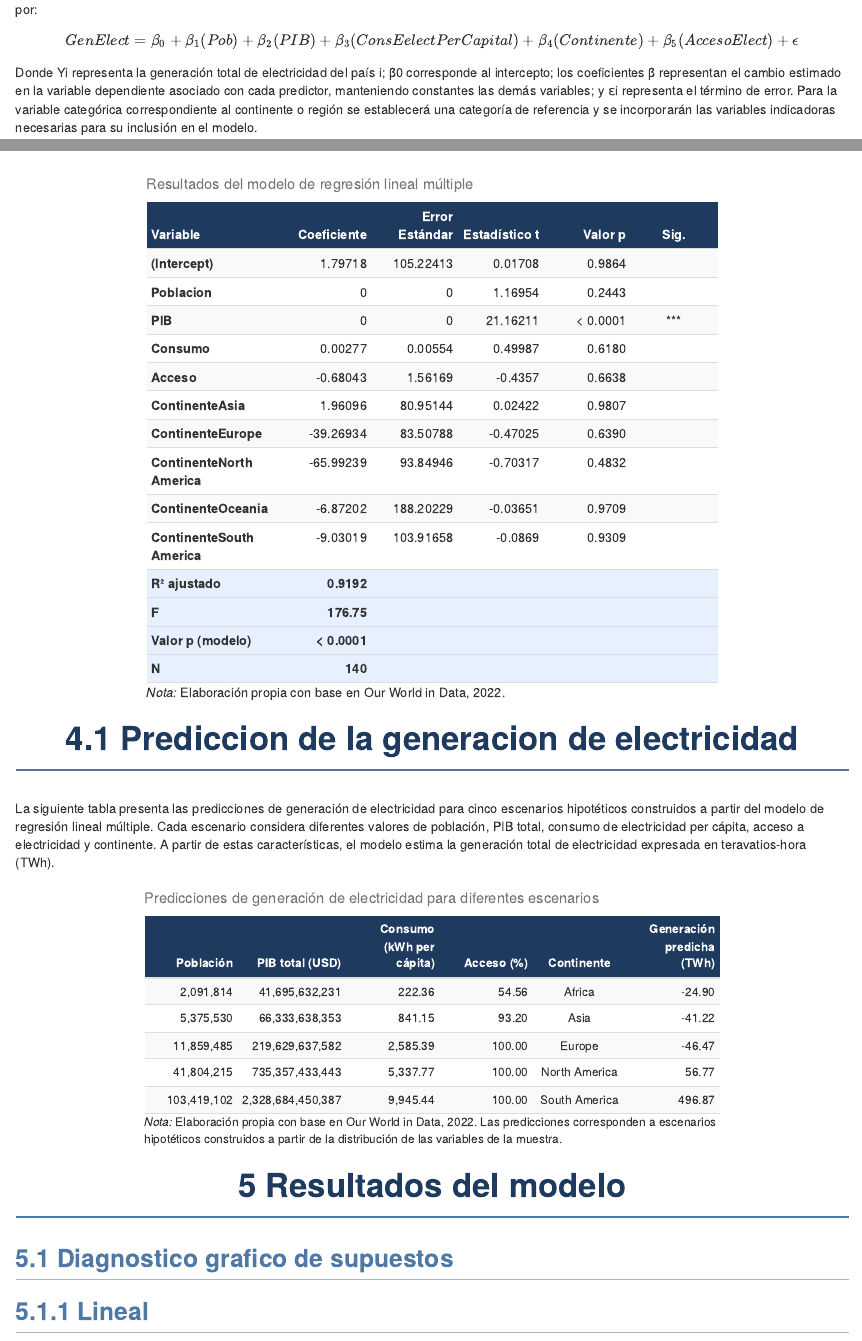
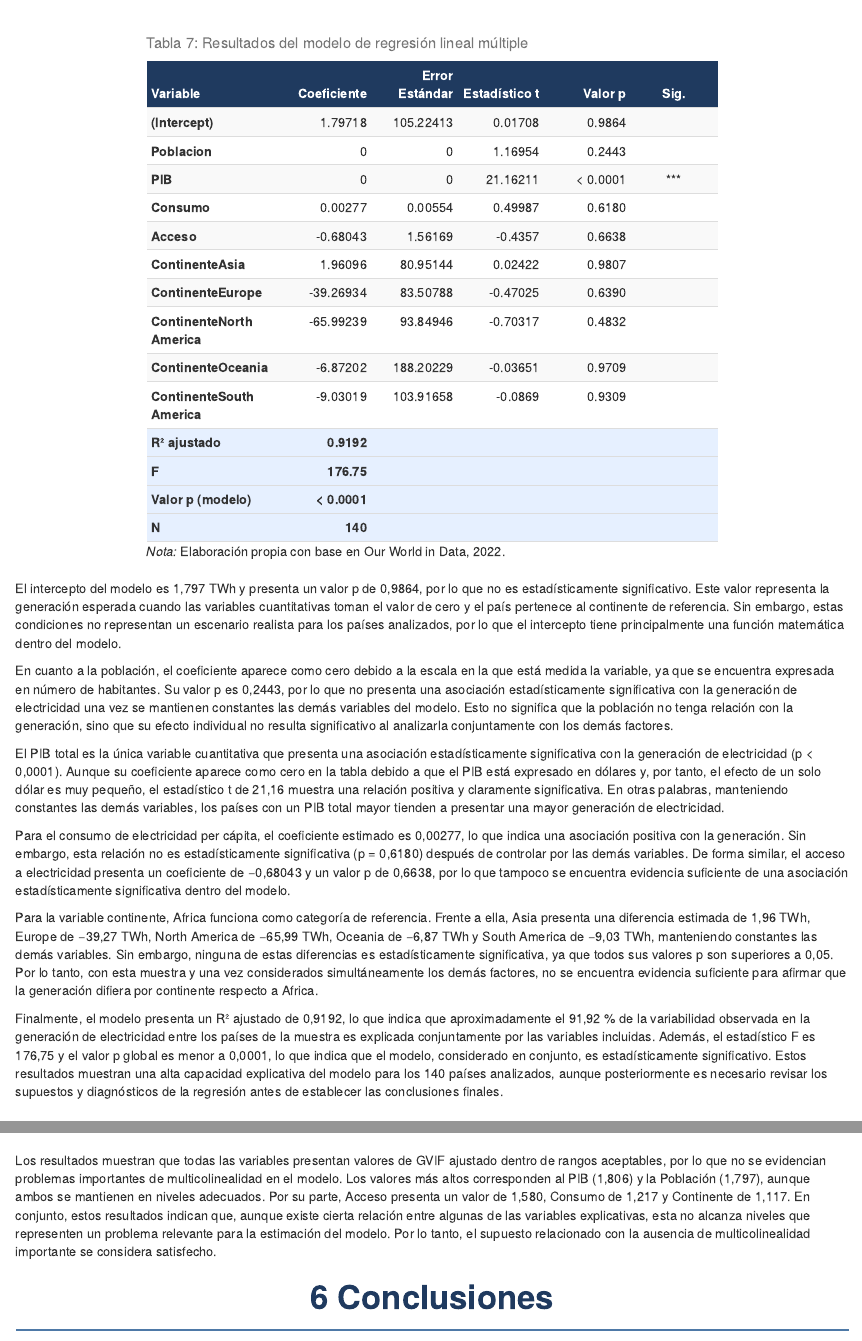
Before and after one commit to Mendoza0107/Gestion-caso-1-, an R Markdown document (Caso 1 codigo.Rmd): the page in a window 1100 px wide, from 1360 px down before the commit and from 9020 px down after it, and a second part further down, joined at a grey line. Rendered offline with R 4.5, knitr and Pandoc, with nearby package versions; some code elsewhere in the file could not run offline.

Commit message:
Adelante unas cositas

````diff
--- a/Caso 1 codigo.Rmd
+++ b/Caso 1 codigo.Rmd
@@ -1394,7 +1394,7 @@
 
 kbl(
   tabla_final,
-  caption = "Resultados del modelo de regresión lineal múltiple",
+  caption = "Tabla 7: Resultados del modelo de regresión lineal múltiple",
   align = c("l", "r", "r", "r", "r", "c")
 ) %>%
   kable_styling(
@@ -1424,168 +1424,22 @@
 ```
 
 
-# 4.1 Prediccion de la generacion de electricidad
-
-La siguiente tabla presenta las predicciones de generación de electricidad para cinco escenarios hipotéticos construidos a partir del modelo de regresión lineal múltiple. Cada escenario considera diferentes valores de población, PIB total, consumo de electricidad per cápita, acceso a electricidad y continente. A partir de estas características, el modelo estima la generación total de electricidad expresada en teravatios-hora (TWh).
-
-```{r Predicciones}
-```{r predicciones}
-
-# ============================================================
-# PREPARAR VARIABLE CATEGÓRICA
-# ============================================================
-
-Base_datos$Continente <- factor(Base_datos$Continente)
-
-
-# ============================================================
-# ESTIMAR EL MODELO
-# ============================================================
-
-Modelo_final <- lm(
-  Generacion ~ Poblacion + PIB + Consumo + Acceso + Continente,
-  data = Base_datos
-)
-
-
-# ============================================================
-# CREAR CINCO ESCENARIOS HIPOTÉTICOS
-# ============================================================
-
-escenarios <- data.frame(
-
-  Poblacion = as.numeric(c(
-    quantile(Base_datos$Poblacion, 0.10, na.rm = TRUE),
-    quantile(Base_datos$Poblacion, 0.25, na.rm = TRUE),
-    quantile(Base_datos$Poblacion, 0.50, na.rm = TRUE),
-    quantile(Base_datos$Poblacion, 0.75, na.rm = TRUE),
-    quantile(Base_datos$Poblacion, 0.90, na.rm = TRUE)
-  )),
-
-  PIB = as.numeric(c(
-    quantile(Base_datos$PIB, 0.10, na.rm = TRUE),
-    quantile(Base_datos$PIB, 0.25, na.rm = TRUE),
-    quantile(Base_datos$PIB, 0.50, na.rm = TRUE),
-    quantile(Base_datos$PIB, 0.75, na.rm = TRUE),
-    quantile(Base_datos$PIB, 0.90, na.rm = TRUE)
-  )),
-
-  Consumo = as.numeric(c(
-    quantile(Base_datos$Consumo, 0.10, na.rm = TRUE),
-    quantile(Base_datos$Consumo, 0.25, na.rm = TRUE),
-    quantile(Base_datos$Consumo, 0.50, na.rm = TRUE),
-    quantile(Base_datos$Consumo, 0.75, na.rm = TRUE),
-    quantile(Base_datos$Consumo, 0.90, na.rm = TRUE)
-  )),
-
-  Acceso = as.numeric(c(
-    quantile(Base_datos$Acceso, 0.10, na.rm = TRUE),
-    quantile(Base_datos$Acceso, 0.25, na.rm = TRUE),
-    quantile(Base_datos$Acceso, 0.50, na.rm = TRUE),
-    quantile(Base_datos$Acceso, 0.75, na.rm = TRUE),
-    quantile(Base_datos$Acceso, 0.90, na.rm = TRUE)
-  )),
-
-  Continente = c(
-    "Africa",
-    "Asia",
-    "Europe",
-    "North America",
-    "South America"
-  )
-)
-
-
-# ============================================================
-# IGUALAR LOS NIVELES DE CONTINENTE CON LA BASE ORIGINAL
-# ============================================================
-
-escenarios$Continente <- factor(
-  escenarios$Continente,
-  levels = levels(Base_datos$Continente)
-)
-
-
-# ============================================================
-# CALCULAR LA GENERACIÓN PREDICHA
-# ============================================================
-
-escenarios$Generacion_predicha <- predict(
-  Modelo_final,
-  newdata = escenarios
-)
-
-
-# ============================================================
-# PREPARAR TABLA
-# ============================================================
-
-tabla_predicciones <- escenarios %>%
-  mutate(
-    Poblacion = round(Poblacion, 0),
-    PIB = round(PIB, 0),
-    Consumo = round(Consumo, 2),
-    Acceso = round(Acceso, 2),
-    Generacion_predicha = round(Generacion_predicha, 2)
-  ) %>%
-  rename(
-    `Población` = Poblacion,
-    `PIB total (USD)` = PIB,
-    `Consumo (kWh per cápita)` = Consumo,
-    `Acceso (%)` = Acceso,
-    `Continente` = Continente,
-    `Generación predicha (TWh)` = Generacion_predicha
-  )
-
-
-# ============================================================
-# MOSTRAR TABLA
-# ============================================================
-
-kbl(
-  tabla_predicciones,
-  caption = "Predicciones de generación de electricidad para diferentes escenarios",
-  align = c("r", "r", "r", "r", "c", "r"),
-  format.args = list(
-    big.mark = ",",
-    decimal.mark = ".",
-    scientific = FALSE
-  )
-) %>%
-  kable_styling(
-    bootstrap_options = c(
-      "striped",
-      "hover",
-      "condensed"
-    ),
-    full_width = FALSE,
-    font_size = 13,
-    position = "center"
-  ) %>%
-  row_spec(
-    0,
-    background = "#1F3A5F",
-    color = "white",
-    bold = TRUE
-  ) %>%
-  column_spec(
-    1:6,
-    width = "2.7cm"
-  ) %>%
-  footnote(
-    general = paste(
-      "Elaboración propia con base en Our World in Data, 2022.",
-      "Las predicciones corresponden a escenarios hipotéticos construidos",
-      "a partir de la distribución de las variables de la muestra."
-    ),
-    general_title = "Nota:",
-    footnote_as_chunk = TRUE
-  )
-
-```
+El intercepto del modelo es 1,797 TWh y presenta un valor p de 0,9864, por lo que no es estadísticamente significativo. Este valor representa la generación esperada cuando las variables cuantitativas toman el valor de cero y el país pertenece al continente de referencia. Sin embargo, estas condiciones no representan un escenario realista para los países analizados, por lo que el intercepto tiene principalmente una función matemática dentro del modelo.
+
+En cuanto a la población, el coeficiente aparece como cero debido a la escala en la que está medida la variable, ya que se encuentra expresada en número de habitantes. Su valor p es 0,2443, por lo que no presenta una asociación estadísticamente significativa con la generación de electricidad una vez se mantienen constantes las demás variables del modelo. Esto no significa que la población no tenga relación con la generación, sino que su efecto individual no resulta significativo al analizarla conjuntamente con los demás factores.
+
+El PIB total es la única variable cuantitativa que presenta una asociación estadísticamente significativa con la generación de electricidad (p < 0,0001). Aunque su coeficiente aparece como cero en la tabla debido a que el PIB está expresado en dólares y, por tanto, el efecto de un solo dólar es muy pequeño, el estadístico t de 21,16 muestra una relación positiva y claramente significativa. En otras palabras, manteniendo constantes las demás variables, los países con un PIB total mayor tienden a presentar una mayor generación de electricidad.
+
+Para el consumo de electricidad per cápita, el coeficiente estimado es 0,00277, lo que indica una asociación positiva con la generación. Sin embargo, esta relación no es estadísticamente significativa (p = 0,6180) después de controlar por las demás variables. De forma similar, el acceso a electricidad presenta un coeficiente de −0,68043 y un valor p de 0,6638, por lo que tampoco se encuentra evidencia suficiente de una asociación estadísticamente significativa dentro del modelo.
+
+Para la variable continente, Africa funciona como categoría de referencia. Frente a ella, Asia presenta una diferencia estimada de 1,96 TWh, Europe de −39,27 TWh, North America de −65,99 TWh, Oceania de −6,87 TWh y South America de −9,03 TWh, manteniendo constantes las demás variables. Sin embargo, ninguna de estas diferencias es estadísticamente significativa, ya que todos sus valores p son superiores a 0,05. Por lo tanto, con esta muestra y una vez considerados simultáneamente los demás factores, no se encuentra evidencia suficiente para afirmar que la generación difiera por continente respecto a Africa.
+
+Finalmente, el modelo presenta un R² ajustado de 0,9192, lo que indica que aproximadamente el 91,92 % de la variabilidad observada en la generación de electricidad entre los países de la muestra es explicada conjuntamente por las variables incluidas. Además, el estadístico F es 176,75 y el valor p global es menor a 0,0001, lo que indica que el modelo, considerado en conjunto, es estadísticamente significativo. Estos resultados muestran una alta capacidad explicativa del modelo para los 140 países analizados, aunque posteriormente es necesario revisar los supuestos y diagnósticos de la regresión antes de establecer las conclusiones finales.
+
+
+
 
 # 5 Resultados del modelo
 
 ## 5.1 Diagnostico grafico de supuestos
 
-## 5.1.1 Lineal
@@ -2172,3 +2041,9 @@
   )
 
 ```
+
+Los resultados muestran que todas las variables presentan valores de GVIF ajustado dentro de rangos aceptables, por lo que no se evidencian problemas importantes de multicolinealidad en el modelo. Los valores más altos corresponden al PIB (1,806) y la Población (1,797), aunque ambos se mantienen en niveles adecuados. Por su parte, Acceso presenta un valor de 1,580, Consumo de 1,217 y Continente de 1,117. En conjunto, estos resultados indican que, aunque existe cierta relación entre algunas de las variables explicativas, esta no alcanza niveles que representen un problema relevante para la estimación del modelo. Por lo tanto, el supuesto relacionado con la ausencia de multicolinealidad importante se considera satisfecho.
+
+
+
+# 6 Conclusiones
````
Also changed, not shown: Caso 1 codigo.Rmd (47 more changed lines), 1 other file.
